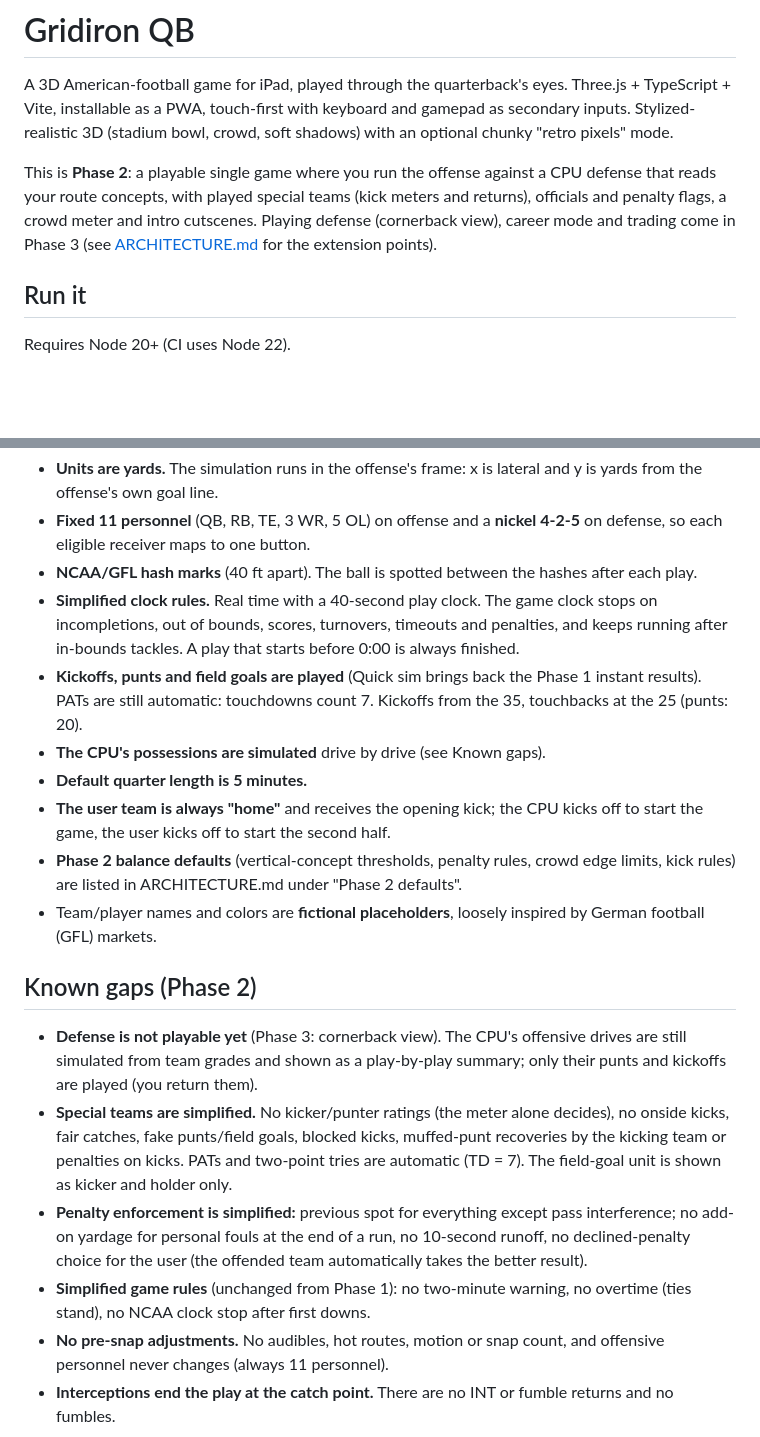
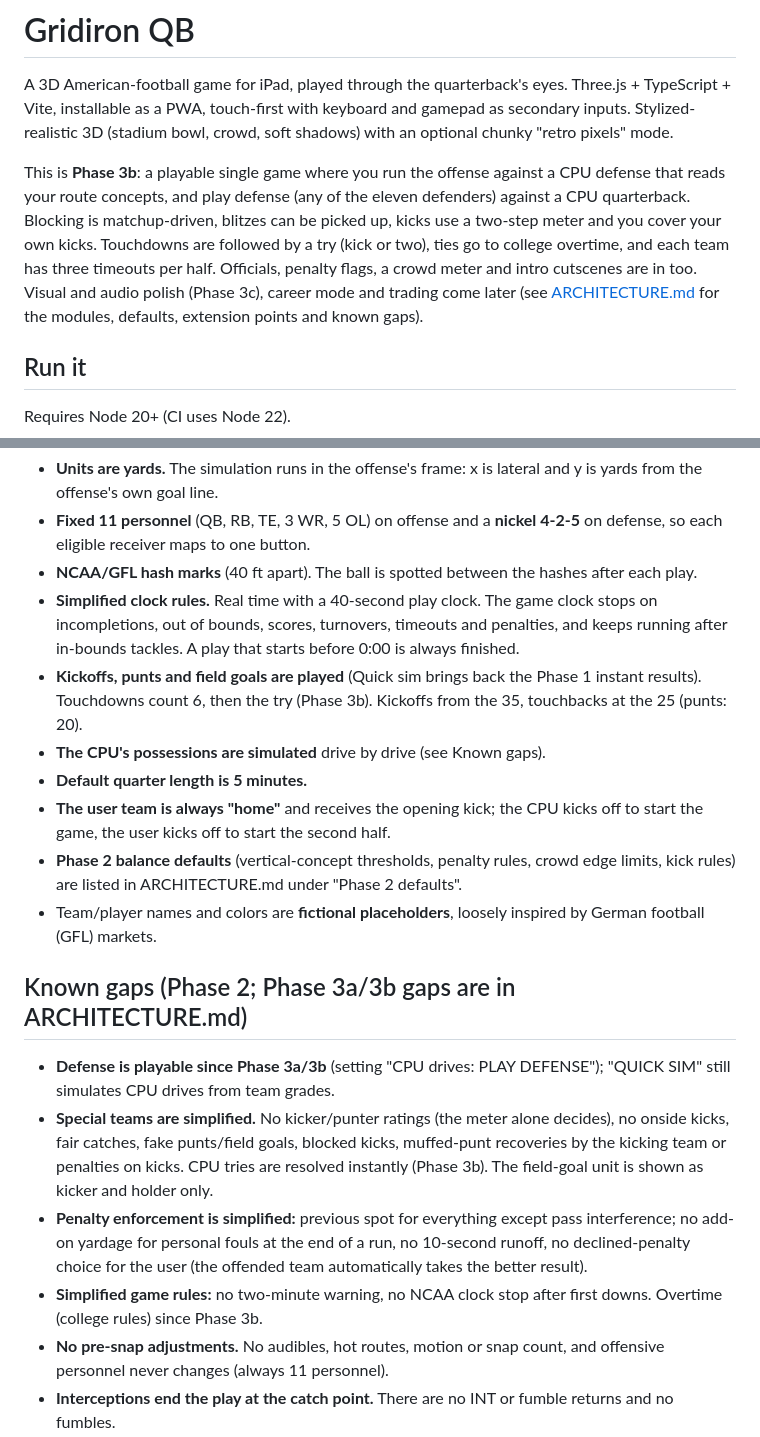
Before and after one commit to dyfds7p4ds-a11y/Football-Game, a Markdown page: README.md, 2 parts joined by grey strips. GitHub-like rendering; blank space fills up the shorter version.

Commit message:
README: Phase 3b status, tries and overtime
Co-Authored-By: Claude Opus 5.5 <noreply@anthropic.com>
Claude-Session: https://claude.ai/code/session_01FpwKzzrFTtBJR9AEfPEHQW

```diff
--- a/README.md
+++ b/README.md
@@ -5,12 +5,16 @@ Three.js + TypeScript + Vite, installable as a PWA, touch-first with keyboard
 and gamepad as secondary inputs. Stylized-realistic 3D (stadium bowl, crowd,
 soft shadows) with an optional chunky "retro pixels" mode.
 
-This is **Phase 2**: a playable single game where you run the offense against
-a CPU defense that reads your route concepts, with played special teams
-(kick meters and returns), officials and penalty flags, a crowd meter and
-intro cutscenes. Playing defense (cornerback view), career mode and trading
-come in Phase 3 (see [ARCHITECTURE.md](ARCHITECTURE.md) for the extension
-points).
+This is **Phase 3b**: a playable single game where you run the offense against
+a CPU defense that reads your route concepts, and play defense (any of the
+eleven defenders) against a CPU quarterback. Blocking is matchup-driven,
+blitzes can be picked up, kicks use a two-step meter and you cover your own
+kicks. Touchdowns are followed by a try (kick or two), ties go to college
+overtime, and each team has three timeouts per half. Officials, penalty
+flags, a crowd meter and intro cutscenes are in too. Visual and audio polish
+(Phase 3c), career mode and trading come later (see
+[ARCHITECTURE.md](ARCHITECTURE.md) for the modules, defaults, extension
+points and known gaps).
 
 ## Run it
 
@@ -168,7 +172,7 @@ prints a timeline for a single play (play, defense, throw time, target, seed).
   and penalties, and keeps running after in-bounds tackles. A play that
   starts before 0:00 is always finished.
 - **Kickoffs, punts and field goals are played** (Quick sim brings back the
-  Phase 1 instant results). PATs are still automatic: touchdowns count 7.
+  Phase 1 instant results). Touchdowns count 6, then the try (Phase 3b).
   Kickoffs from the 35, touchbacks at the 25 (punts: 20).
 - **The CPU's possessions are simulated** drive by drive (see Known gaps).
 - **Default quarter length is 5 minutes.**
@@ -180,23 +184,21 @@ prints a timeline for a single play (play, defense, throw time, target, seed).
 - Team/player names and colors are **fictional placeholders**, loosely
   inspired by German football (GFL) markets.
 
-## Known gaps (Phase 2)
+## Known gaps (Phase 2; Phase 3a/3b gaps are in ARCHITECTURE.md)
 
-- **Defense is not playable yet** (Phase 3: cornerback view). The CPU's
-  offensive drives are still simulated from team grades and shown as a
-  play-by-play summary; only their punts and kickoffs are played (you
-  return them).
+- **Defense is playable since Phase 3a/3b** (setting "CPU drives: PLAY
+  DEFENSE"); "QUICK SIM" still simulates CPU drives from team grades.
 - **Special teams are simplified.** No kicker/punter ratings (the meter alone
   decides), no onside kicks, fair catches, fake punts/field goals, blocked
   kicks, muffed-punt recoveries by the kicking team or penalties on kicks.
-  PATs and two-point tries are automatic (TD = 7). The field-goal unit is
+  CPU tries are resolved instantly (Phase 3b). The field-goal unit is
   shown as kicker and holder only.
 - **Penalty enforcement is simplified:** previous spot for everything except
   pass interference; no add-on yardage for personal fouls at the end of a
   run, no 10-second runoff, no declined-penalty choice for the user (the
   offended team automatically takes the better result).
-- **Simplified game rules** (unchanged from Phase 1): no two-minute warning,
-  no overtime (ties stand), no NCAA clock stop after first downs.
+- **Simplified game rules:** no two-minute warning, no NCAA clock stop after
+  first downs. Overtime (college rules) since Phase 3b.
 - **No pre-snap adjustments.** No audibles, hot routes, motion or snap count,
   and offensive personnel never changes (always 11 personnel).
 - **Interceptions end the play at the catch point.** There are no INT or
```
